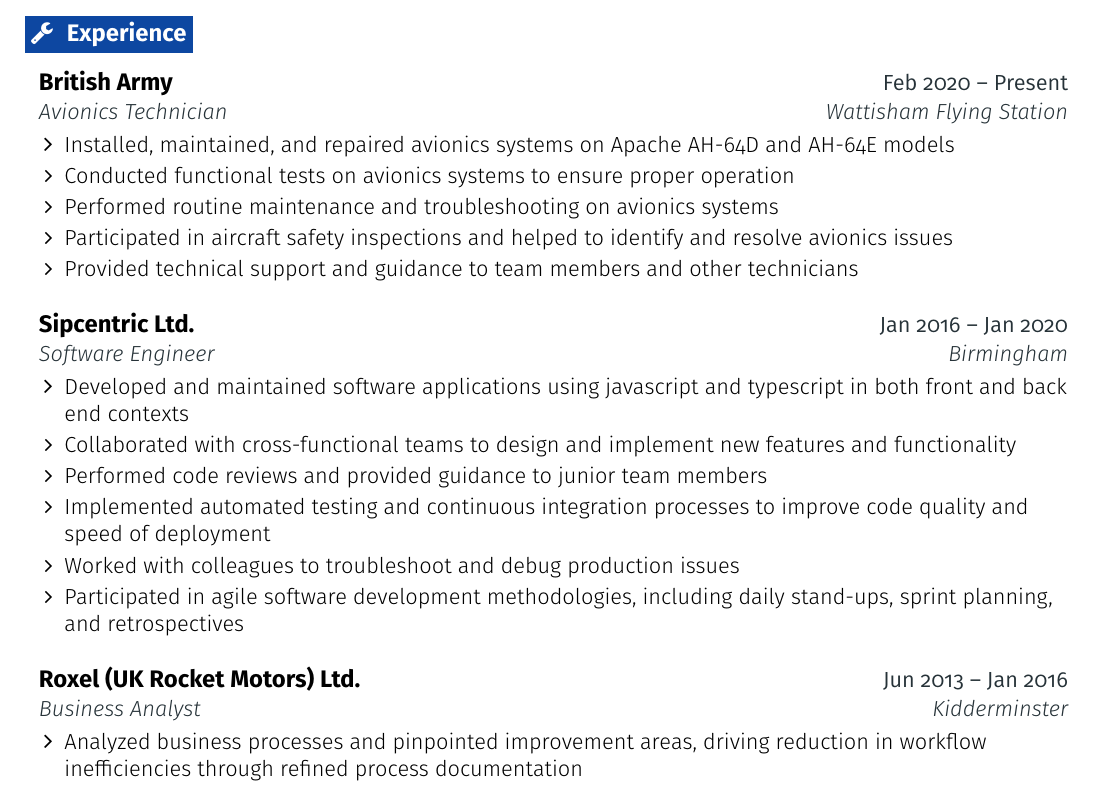
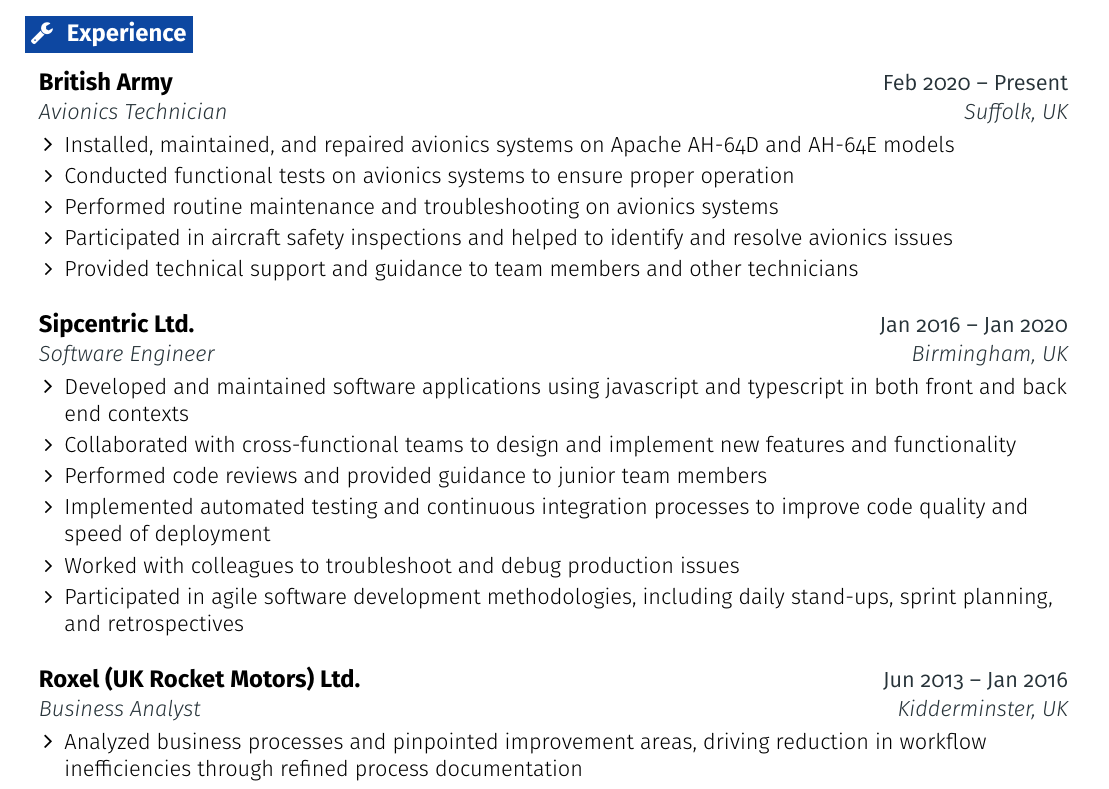
Before and after one commit to adambowles/cv, a LaTeX document (main.tex): part of the page, cut so that both start at the same text. Compiled offline with pdfLaTeX.

Commit message:
Revise locations

```diff
--- a/main.tex
+++ b/main.tex
@@ -214,7 +214,7 @@
   \resumeEntryStart
     \resumeEntryTSDL
       {British Army}{Feb 2020 -- Present}
-      {Avionics Technician}{Wattisham Flying Station}
+      {Avionics Technician}{Suffolk, UK}
     \resumeItemListStart
       \resumeItem {Installed, maintained, and repaired avionics systems on Apache AH-64D and AH-64E models}
       \resumeItem {Conducted functional tests on avionics systems to ensure proper operation}
@@ -227,7 +227,7 @@
   \resumeEntryStart
     \resumeEntryTSDL
       {Sipcentric Ltd.}{Jan 2016 -- Jan 2020}
-      {Software Engineer}{Birmingham}
+      {Software Engineer}{Birmingham, UK}
     \resumeItemListStart
       \resumeItem {Developed and maintained software applications using javascript and typescript in both front and back end contexts}
       \resumeItem {Collaborated with cross-functional teams to design and implement new features and functionality}
@@ -241,7 +241,7 @@
   \resumeEntryStart
     \resumeEntryTSDL
       {Roxel (UK Rocket Motors) Ltd.}{Jun 2013 -- Jan 2016}
-      {Business Analyst}{Kidderminster}
+      {Business Analyst}{Kidderminster, UK}
     \resumeItemListStart
         \resumeItem {Analyzed business processes and pinpointed improvement areas, driving reduction in workflow inefficiencies through refined process documentation}
         \resumeItem {Engaged with clients to define project scope and objectives, delivering solutions that aligned with strategic goals and boosted client satisfaction}
```
